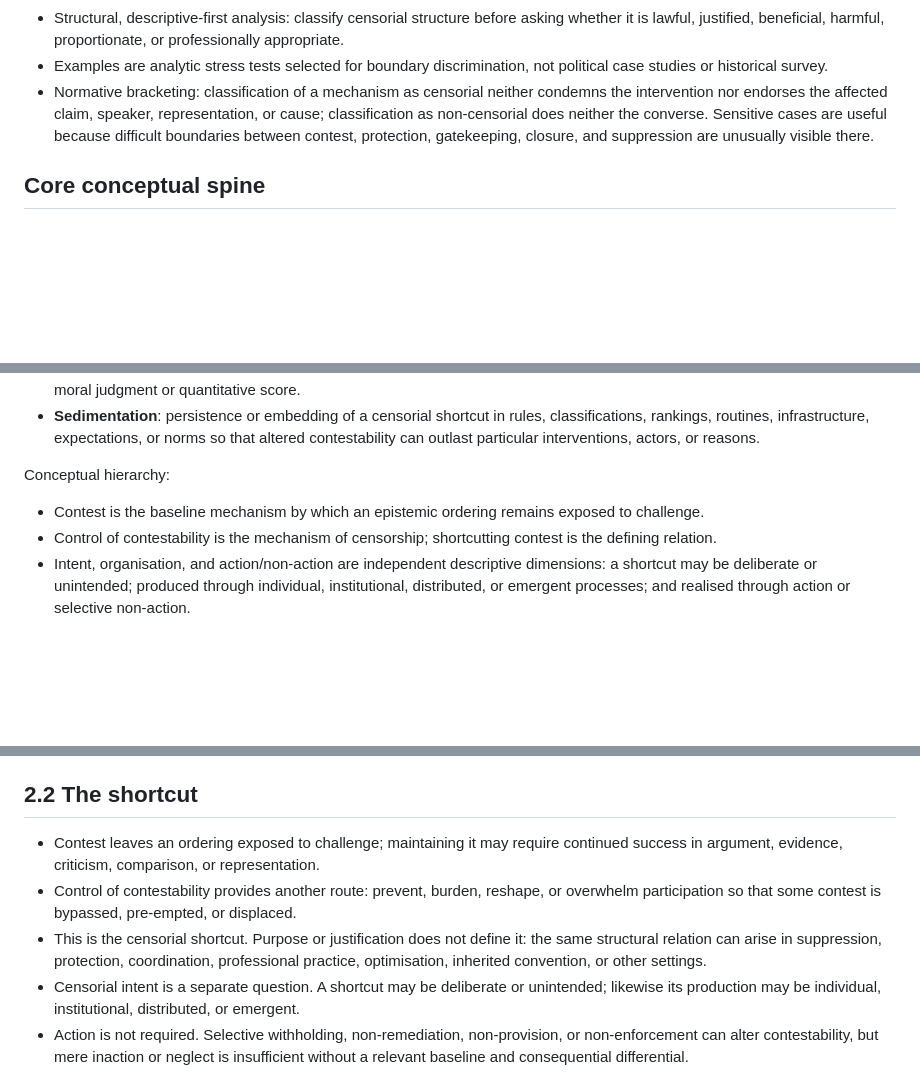
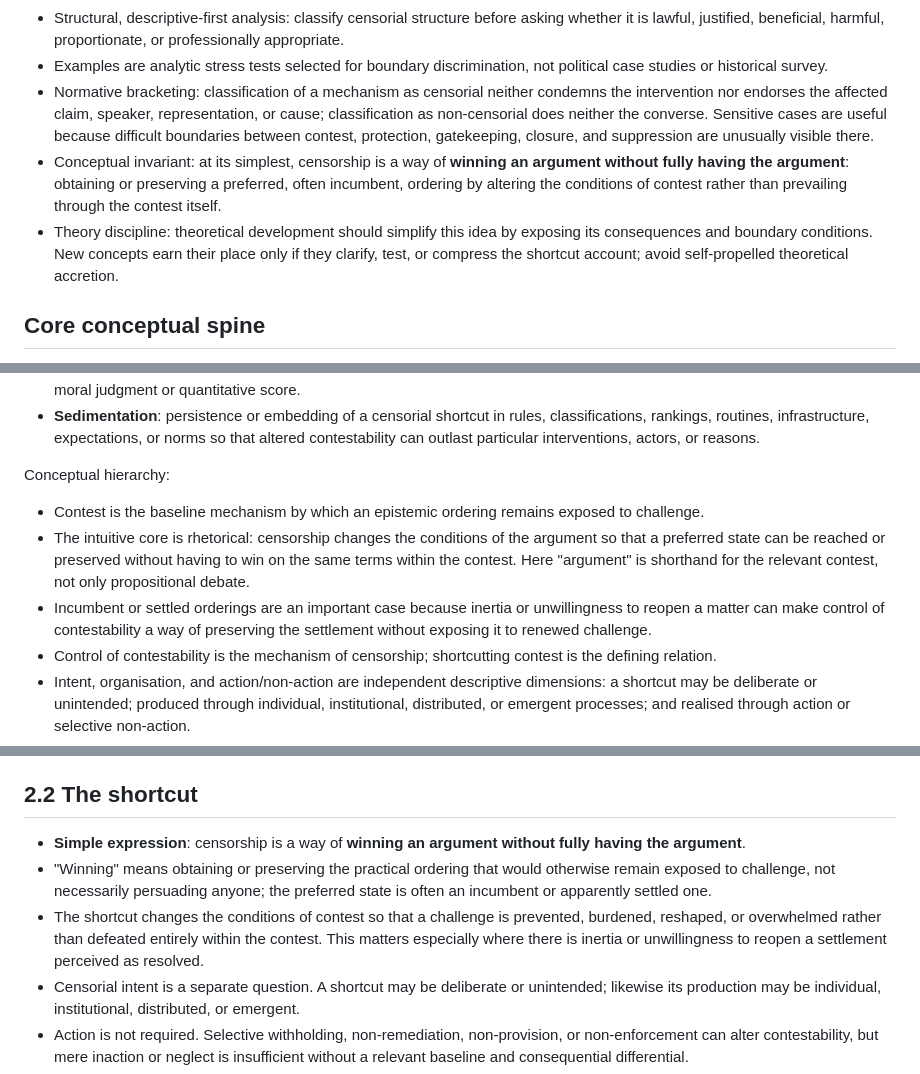
Before and after one commit to grantaj/censorship, a Markdown page: outline.md, 3 parts joined by grey strips. GitHub-like rendering; blank space fills up the shorter version.

Commit message:
Preserve simple shortcut thesis as conceptual invariant

```diff
--- a/outline.md
+++ b/outline.md
@@ -7,6 +7,8 @@
 - Structural, descriptive-first analysis: classify censorial structure before asking whether it is lawful, justified, beneficial, harmful, proportionate, or professionally appropriate.
 - Examples are analytic stress tests selected for boundary discrimination, not political case studies or historical survey.
 - Normative bracketing: classification of a mechanism as censorial neither condemns the intervention nor endorses the affected claim, speaker, representation, or cause; classification as non-censorial does neither the converse. Sensitive cases are useful because difficult boundaries between contest, protection, gatekeeping, closure, and suppression are unusually visible there.
+- Conceptual invariant: at its simplest, censorship is a way of **winning an argument without fully having the argument**: obtaining or preserving a preferred, often incumbent, ordering by altering the conditions of contest rather than prevailing through the contest itself.
+- Theory discipline: theoretical development should simplify this idea by exposing its consequences and boundary conditions. New concepts earn their place only if they clarify, test, or compress the shortcut account; avoid self-propelled theoretical accretion.
 
 ## Core conceptual spine
 
@@ -21,6 +23,8 @@
 Conceptual hierarchy:
 
 - Contest is the baseline mechanism by which an epistemic ordering remains exposed to challenge.
+- The intuitive core is rhetorical: censorship changes the conditions of the argument so that a preferred state can be reached or preserved without having to win on the same terms within the contest. Here "argument" is shorthand for the relevant contest, not only propositional debate.
+- Incumbent or settled orderings are an important case because inertia or unwillingness to reopen a matter can make control of contestability a way of preserving the settlement without exposing it to renewed challenge.
 - Control of contestability is the mechanism of censorship; shortcutting contest is the defining relation.
 - Intent, organisation, and action/non-action are independent descriptive dimensions: a shortcut may be deliberate or unintended; produced through individual, institutional, distributed, or emergent processes; and realised through action or selective non-action.
 - Changes in ordering, reduced need for repeated contest, self-censoring responses, sedimentation, and declining overt enforcement are possible consequences or reproduction paths, not additional defining criteria.
@@ -68,9 +72,9 @@ Support: structural/constitutive boundary `muller2004`, `freshwater2004`, `bunn2
 
 ## 2.2 The shortcut
 
-- Contest leaves an ordering exposed to challenge; maintaining it may require continued success in argument, evidence, criticism, comparison, or representation.
-- Control of contestability provides another route: prevent, burden, reshape, or overwhelm participation so that some contest is bypassed, pre-empted, or displaced.
-- This is the censorial shortcut. Purpose or justification does not define it: the same structural relation can arise in suppression, protection, coordination, professional practice, optimisation, inherited convention, or other settings.
+- **Simple expression**: censorship is a way of **winning an argument without fully having the argument**.
+- "Winning" means obtaining or preserving the practical ordering that would otherwise remain exposed to challenge, not necessarily persuading anyone; the preferred state is often an incumbent or apparently settled one.
+- The shortcut changes the conditions of contest so that a challenge is prevented, burdened, reshaped, or overwhelmed rather than defeated entirely within the contest. This matters especially where there is inertia or unwillingness to reopen a settlement perceived as resolved.
 - Censorial intent is a separate question. A shortcut may be deliberate or unintended; likewise its production may be individual, institutional, distributed, or emergent.
 - Action is not required. Selective withholding, non-remediation, non-provision, or non-enforcement can alter contestability, but mere inaction or neglect is insufficient without a relevant baseline and consequential differential.
 - Mechanism and success are distinct. A failed ban remains censorial because its mechanism bypasses contest by controlling contestability even if it fails to stabilise the ordering or instead increases attention to the target.
```
